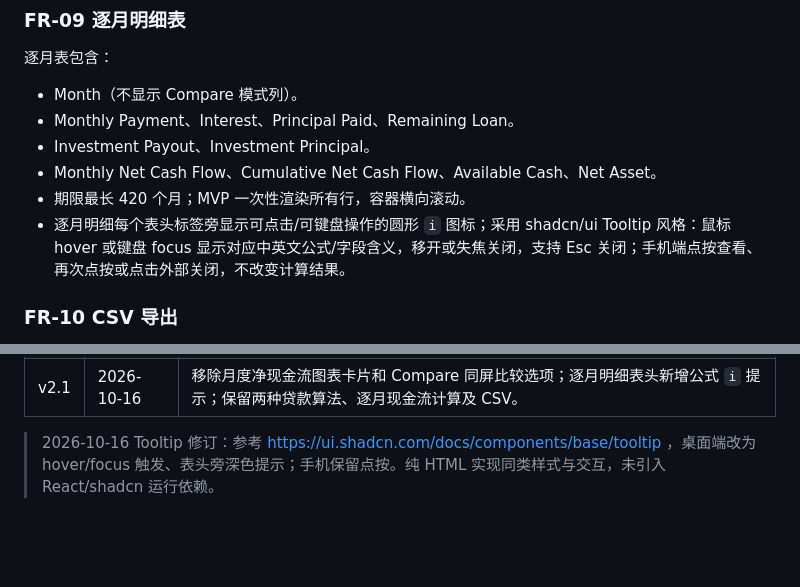
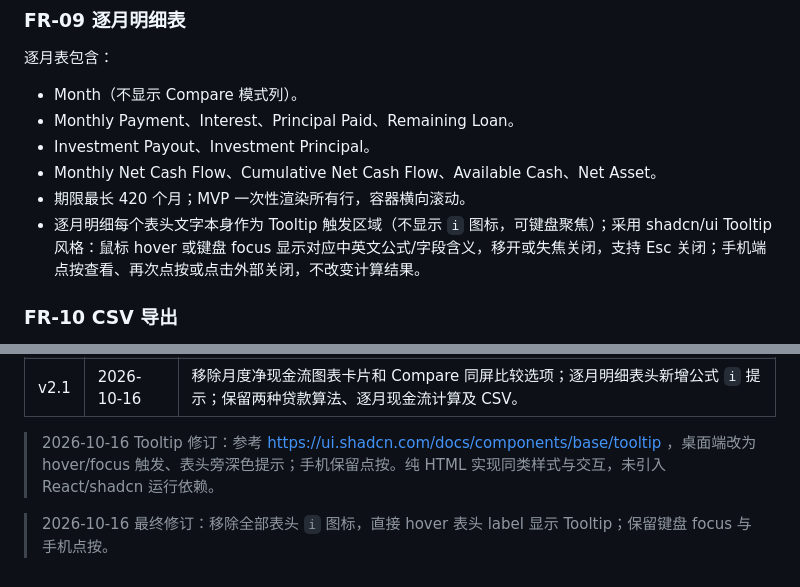
Before and after one commit to jaronhoh/loan-calculator, a Markdown page: prd/PRD文档.md, 2 parts joined by grey strips. Rendered like a GitHub page; blank space fills up the shorter version.

Commit message:
docs: use header label hover directly without info icons

```diff
--- a/prd/PRD文档.md
+++ b/prd/PRD文档.md
@@ -124,7 +124,7 @@ Loan Investment Calculator 是面向马来西亚用户的免费、无需注册
 - Investment Payout、Investment Principal。
 - Monthly Net Cash Flow、Cumulative Net Cash Flow、Available Cash、Net Asset。
 - 期限最长 420 个月；MVP 一次性渲染所有行，容器横向滚动。
-- 逐月明细每个表头标签旁显示可点击/可键盘操作的圆形 `i` 图标；采用 shadcn/ui Tooltip 风格：鼠标 hover 或键盘 focus 显示对应中英文公式/字段含义，移开或失焦关闭，支持 Esc 关闭；手机端点按查看、再次点按或点击外部关闭，不改变计算结果。
+- 逐月明细每个表头文字本身作为 Tooltip 触发区域（不显示 `i` 图标，可键盘聚焦）；采用 shadcn/ui Tooltip 风格：鼠标 hover 或键盘 focus 显示对应中英文公式/字段含义，移开或失焦关闭，支持 Esc 关闭；手机端点按查看、再次点按或点击外部关闭，不改变计算结果。
 
 ### FR-10 CSV 导出
 - 页面仅在逐月明细区保留一个 CSV 导出按钮，避免重复入口。
@@ -198,3 +198,5 @@ Loan Investment Calculator 是面向马来西亚用户的免费、无需注册
 | v2.1 | 2026-10-16 | 移除月度净现金流图表卡片和 Compare 同屏比较选项；逐月明细表头新增公式 `i` 提示；保留两种贷款算法、逐月现金流计算及 CSV。 |
 
 > 2026-10-16 Tooltip 修订：参考 https://ui.shadcn.com/docs/components/base/tooltip ，桌面端改为 hover/focus 触发、表头旁深色提示；手机保留点按。纯 HTML 实现同类样式与交互，未引入 React/shadcn 运行依赖。
+
+> 2026-10-16 最终修订：移除全部表头 `i` 图标，直接 hover 表头 label 显示 Tooltip；保留键盘 focus 与手机点按。
```
